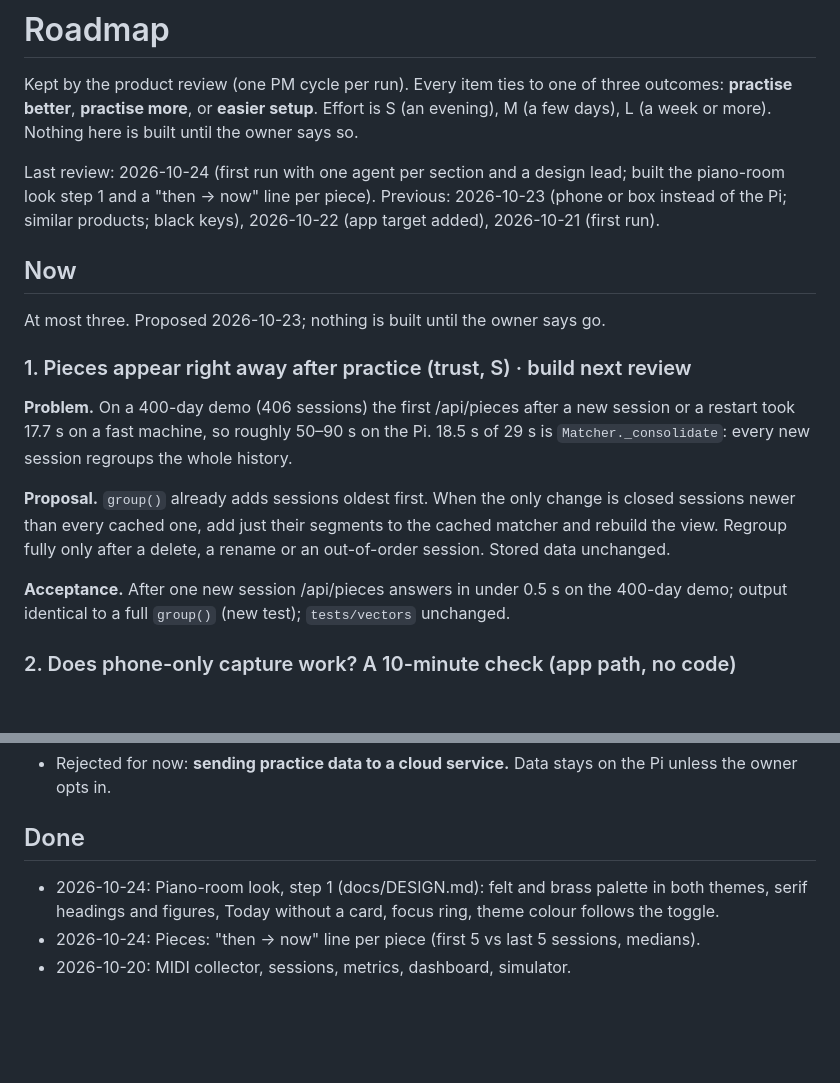
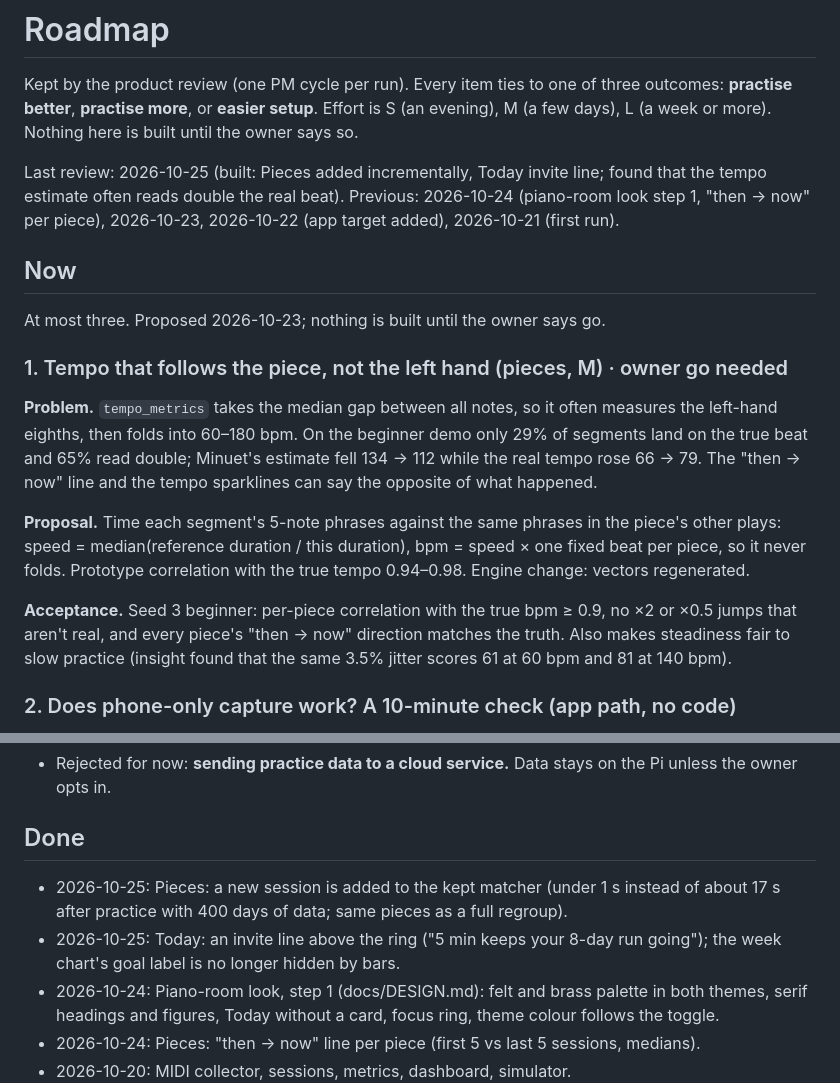
Before and after one commit to kiracih/pianotrack, a Markdown page: docs/ROADMAP.md, 2 parts joined by grey strips. Rendered like a GitHub page; blank space fills up the shorter version.

```diff
--- a/docs/ROADMAP.md
+++ b/docs/ROADMAP.md
@@ -5,28 +5,32 @@ outcomes: **practise better**, **practise more**, or **easier setup**. Effort is
 (an evening), M (a few days), L (a week or more). Nothing here is built until the
 owner says so.
 
-Last review: 2026-10-24 (first run with one agent per section and a design lead; built
-the piano-room look step 1 and a "then → now" line per piece).
-Previous: 2026-10-23 (phone or box instead of the Pi; similar products; black keys),
+Last review: 2026-10-25 (built: Pieces added incrementally, Today invite line; found
+that the tempo estimate often reads double the real beat).
+Previous: 2026-10-24 (piano-room look step 1, "then → now" per piece), 2026-10-23,
 2026-10-22 (app target added), 2026-10-21 (first run).
 
 ## Now
 
 At most three. Proposed 2026-10-23; nothing is built until the owner says go.
 
-### 1. Pieces appear right away after practice (trust, S) · build next review
+### 1. Tempo that follows the piece, not the left hand (pieces, M) · owner go needed
 
-**Problem.** On a 400-day demo (406 sessions) the first /api/pieces after a new
-session or a restart took 17.7 s on a fast machine, so roughly 50–90 s on the Pi.
-18.5 s of 29 s is `Matcher._consolidate`: every new session regroups the whole history.
+**Problem.** `tempo_metrics` takes the median gap between all notes, so it often
+measures the left-hand eighths, then folds into 60–180 bpm. On the beginner demo only
+29% of segments land on the true beat and 65% read double; Minuet's estimate fell
+134 → 112 while the real tempo rose 66 → 79. The "then → now" line and the tempo
+sparklines can say the opposite of what happened.
 
-**Proposal.** `group()` already adds sessions oldest first. When the only change is
-closed sessions newer than every cached one, add just their segments to the cached
-matcher and rebuild the view. Regroup fully only after a delete, a rename or an
-out-of-order session. Stored data unchanged.
+**Proposal.** Time each segment's 5-note phrases against the same phrases in the
+piece's other plays: speed = median(reference duration / this duration), bpm = speed ×
+one fixed beat per piece, so it never folds. Prototype correlation with the true tempo
+0.94–0.98. Engine change: vectors regenerated.
 
-**Acceptance.** After one new session /api/pieces answers in under 0.5 s on the
-400-day demo; output identical to a full `group()` (new test); `tests/vectors` unchanged.
+**Acceptance.** Seed 3 beginner: per-piece correlation with the true bpm ≥ 0.9, no ×2
+or ×0.5 jumps that aren't real, and every piece's "then → now" direction matches the
+truth. Also makes steadiness fair to slow practice (insight found that the same 3.5%
+jitter scores 61 at 60 bpm and 81 at 140 bpm).
 
 ### 2. Does phone-only capture work? A 10-minute check (app path, no code)
 
@@ -273,6 +277,10 @@ GitHub under MIT since 2026-10-20, which counts as prior disclosure for a patent
 
 ## Done
 
+- 2026-10-25: Pieces: a new session is added to the kept matcher (under 1 s instead of
+  about 17 s after practice with 400 days of data; same pieces as a full regroup).
+- 2026-10-25: Today: an invite line above the ring ("5 min keeps your 8-day run going");
+  the week chart's goal label is no longer hidden by bars.
 - 2026-10-24: Piano-room look, step 1 (docs/DESIGN.md): felt and brass palette in both
   themes, serif headings and figures, Today without a card, focus ring, theme colour
   follows the toggle.
```
Also changed, not shown: other parts of docs/ROADMAP.md (+15 -15 lines), docs/DESIGN.md (+6 -3 lines).
